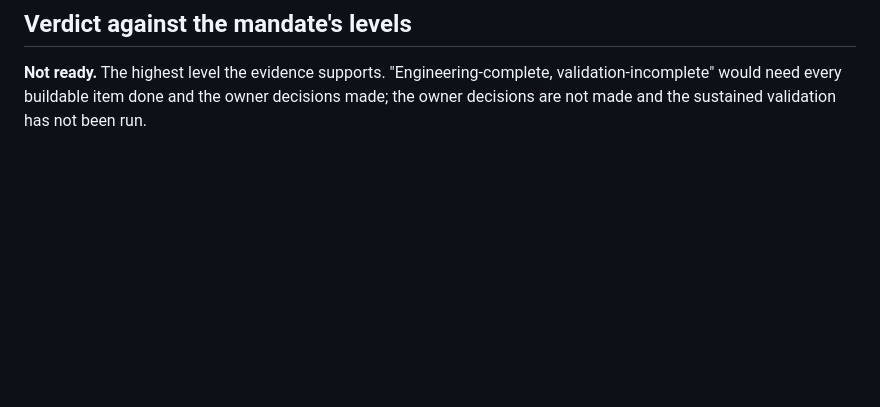
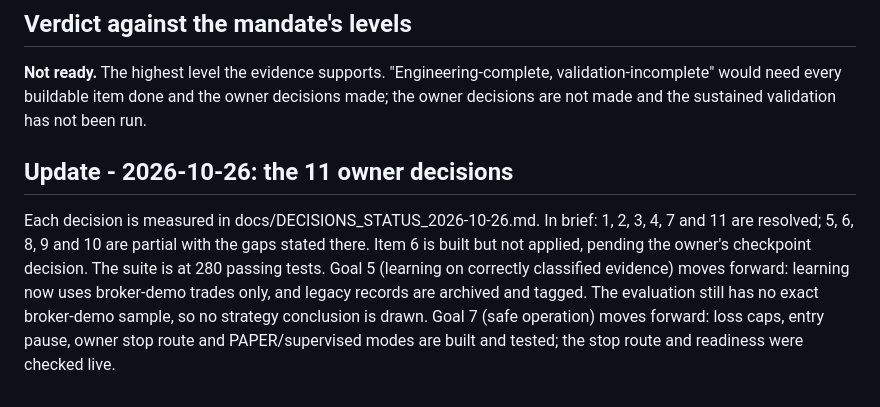
Before and after one commit to xaryhavy/AIS-Markets-2, a Markdown page: docs/MANDATE_CRITERIA_MEASUREMENT.md, the part around the change. Drawn GitHub-style; blank space fills up the shorter version.

```diff
--- a/docs/MANDATE_CRITERIA_MEASUREMENT.md
+++ b/docs/MANDATE_CRITERIA_MEASUREMENT.md
@@ -60,3 +60,8 @@ Overall: **Not met.** Goals 1 to 3 are partly met. Goals 4 to 6 are partly met o
 
 ## Verdict against the mandate's levels
 **Not ready.** The highest level the evidence supports. "Engineering-complete, validation-incomplete" would need every buildable item done and the owner decisions made; the owner decisions are not made and the sustained validation has not been run.
+
+## Update - 2026-10-26: the 11 owner decisions
+Each decision is measured in docs/DECISIONS_STATUS_2026-10-26.md. In brief: 1, 2, 3, 4, 7 and 11 are resolved; 5, 6, 8, 9 and 10 are partial with the gaps stated there. Item 6 is built but not applied, pending the owner's checkpoint decision. The suite is at 280 passing tests.
+Goal 5 (learning on correctly classified evidence) moves forward: learning now uses broker-demo trades only, and legacy records are archived and tagged. The evaluation still has no exact broker-demo sample, so no strategy conclusion is drawn.
+Goal 7 (safe operation) moves forward: loss caps, entry pause, owner stop route and PAPER/supervised modes are built and tested; the stop route and readiness were checked live.
```
Also changed, not shown: docs/COMPLETION_REGISTER.md (+6 -0 lines), docs/DECISIONS_STATUS_2026-10-26.md (added, +52 -0 lines).
